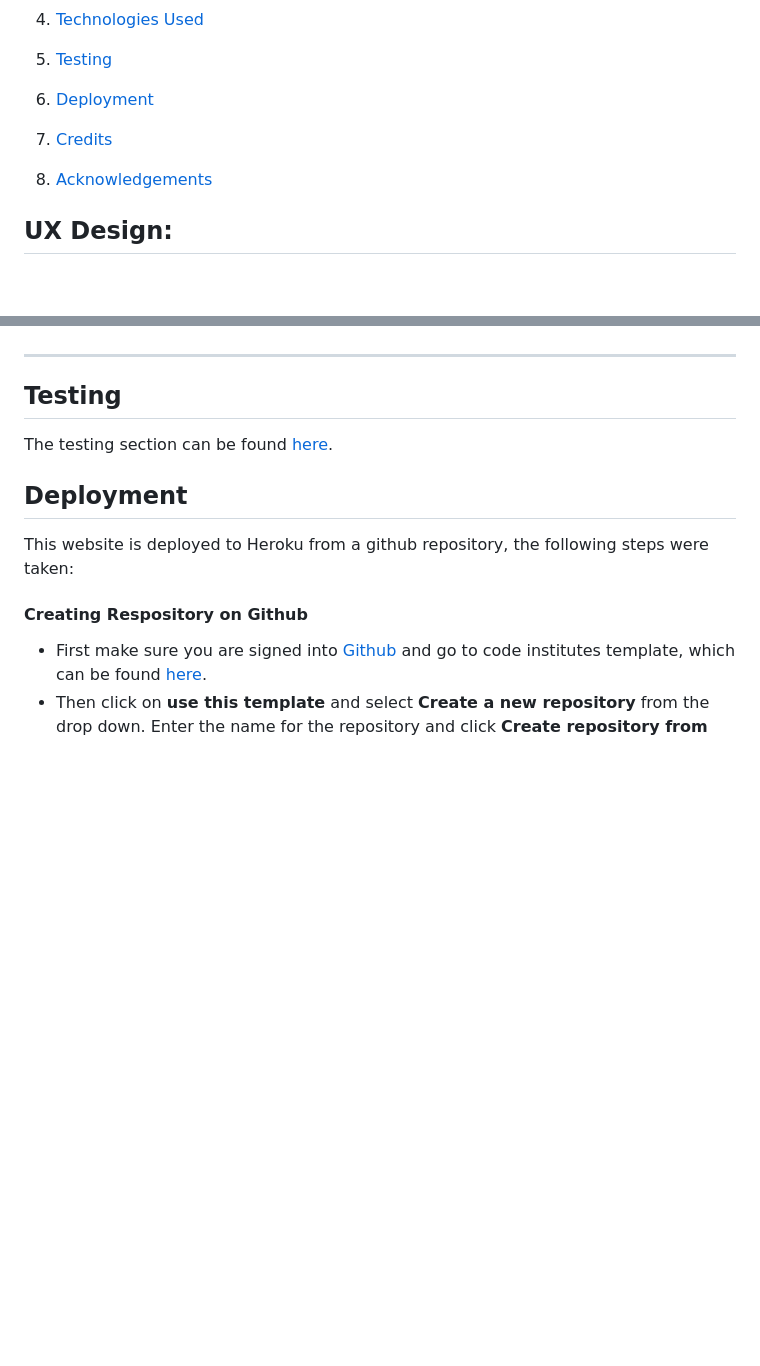
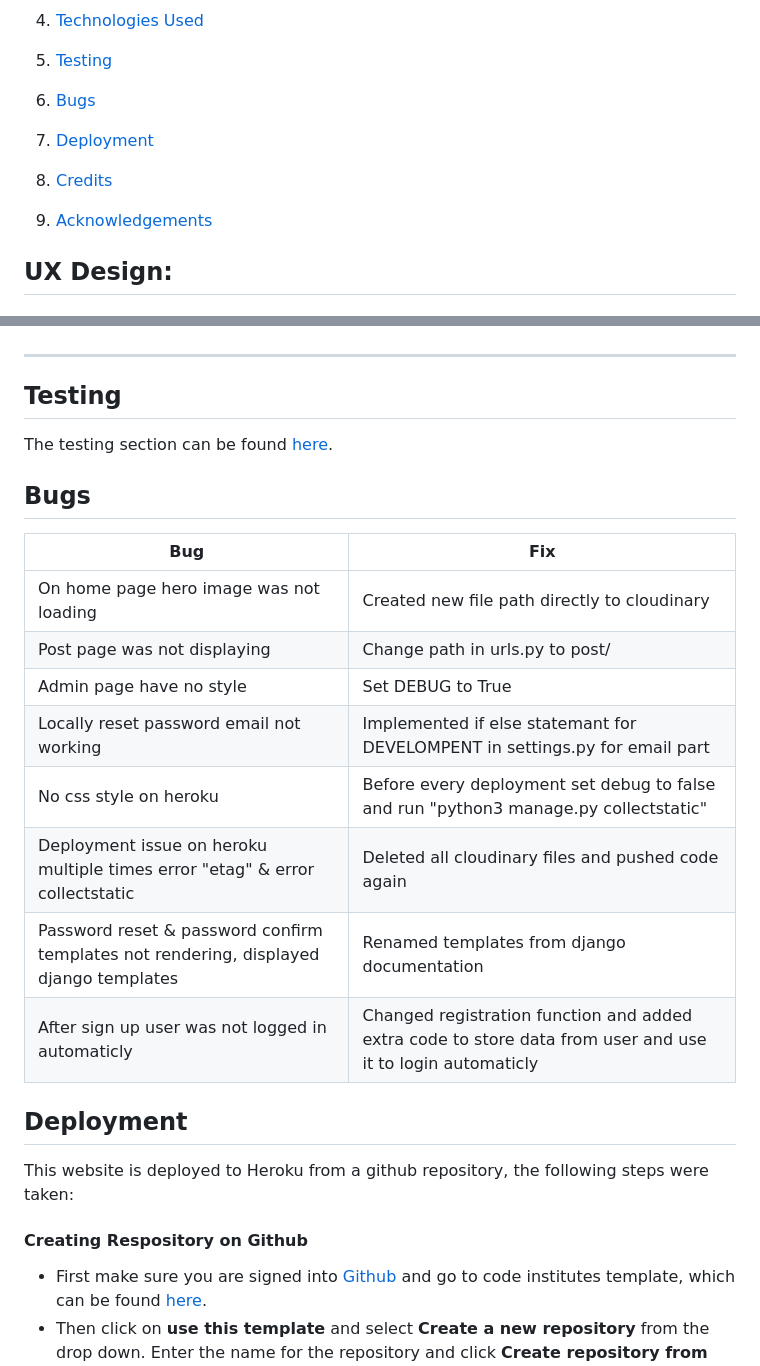
Before and after one commit to tmarkec/take_a_hike, a Markdown page: README.md, 2 parts joined by grey strips. Drawn GitHub-style; blank space fills up the shorter version.

Commit message:
add bugs section in README

```diff
--- a/README.md
+++ b/README.md
@@ -22,10 +22,10 @@ Take a hike is fully responsive full stack webiste that I built using the Dajngo
 3. [Future Features](#future-features)
 4. [Technologies Used](#technologies-used)
 5. [Testing](#testing)
-6. [Deployment](#deployment)
-7. [Credits](#credits)
-8. [Acknowledgements](#acknowledgements)
-
+6. [Bugs](#bugs)
+7. [Deployment](#deployment)
+8. [Credits](#credits)
+9. [Acknowledgements](#acknowledgements)
 
 ## UX Design:
 
@@ -261,6 +261,18 @@ Below is the database diagram that I created using LucidCharts.
 ## Testing
 The testing section can be found [here](TESTING.md).
 
+## Bugs
+| **Bug** | **Fix** |
+| ----------- | ----------- |
+| On home page hero image was not loading| Created new file path directly to cloudinary |
+| Post page was not displaying| Change path in urls.py to post/ |
+| Admin page have no style | Set DEBUG to True|
+| Locally reset password email not working| Implemented if else statemant for DEVELOMPENT in settings.py for email part|
+| No css style on heroku | Before every deployment set debug to false and run "python3 manage.py collectstatic" |
+| Deployment issue on heroku multiple times error "etag" & error collectstatic | Deleted all cloudinary files and pushed code again |
+| Password reset & password confirm templates not rendering, displayed django templates | Renamed templates from django documentation |
+| After sign up user was not logged in automaticly | Changed registration function and added extra code to store data from user and use it to login automaticly |
+
 ## Deployment
 This website is deployed to Heroku from a github repository, the following steps were taken:
 
```
